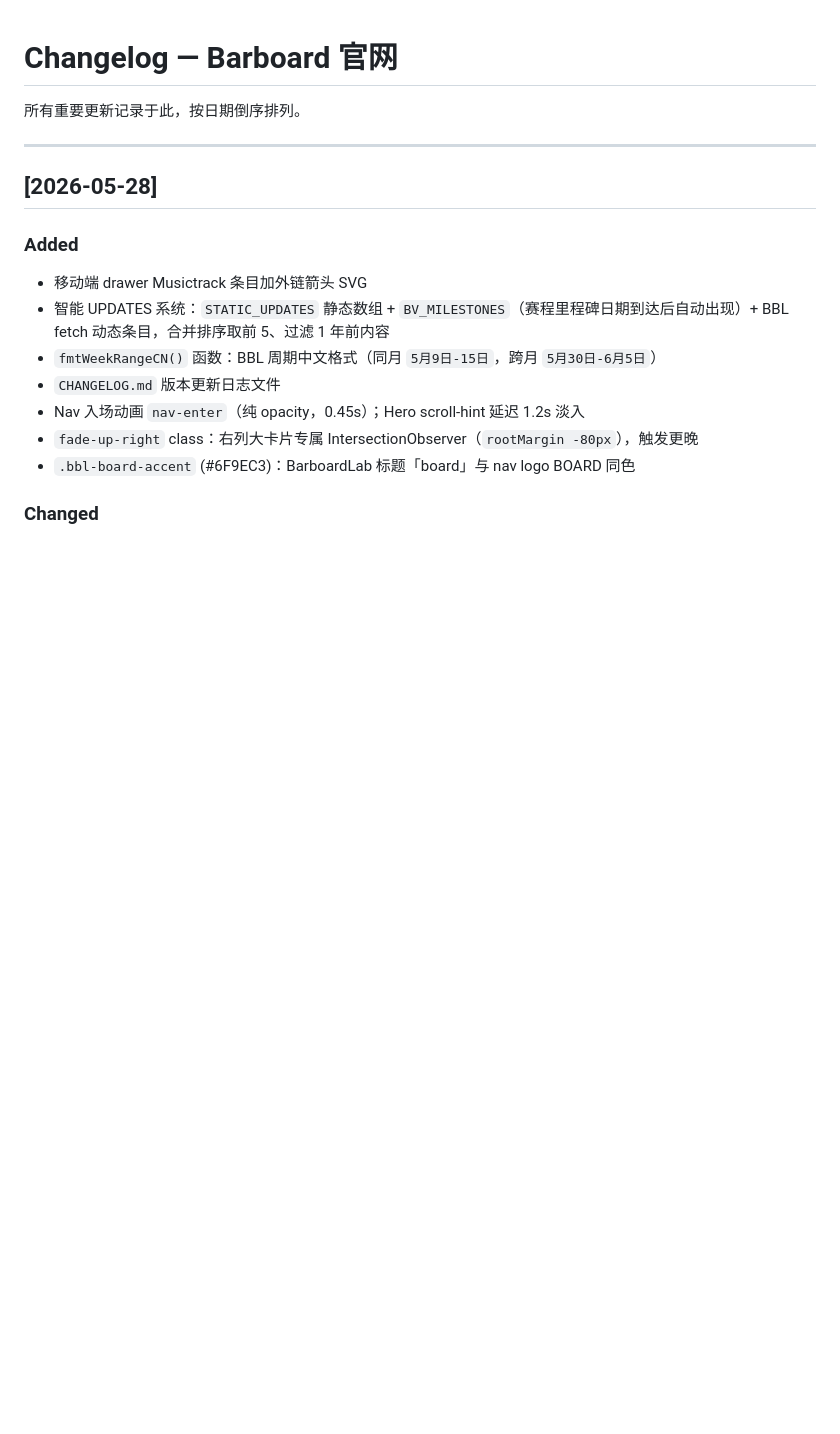
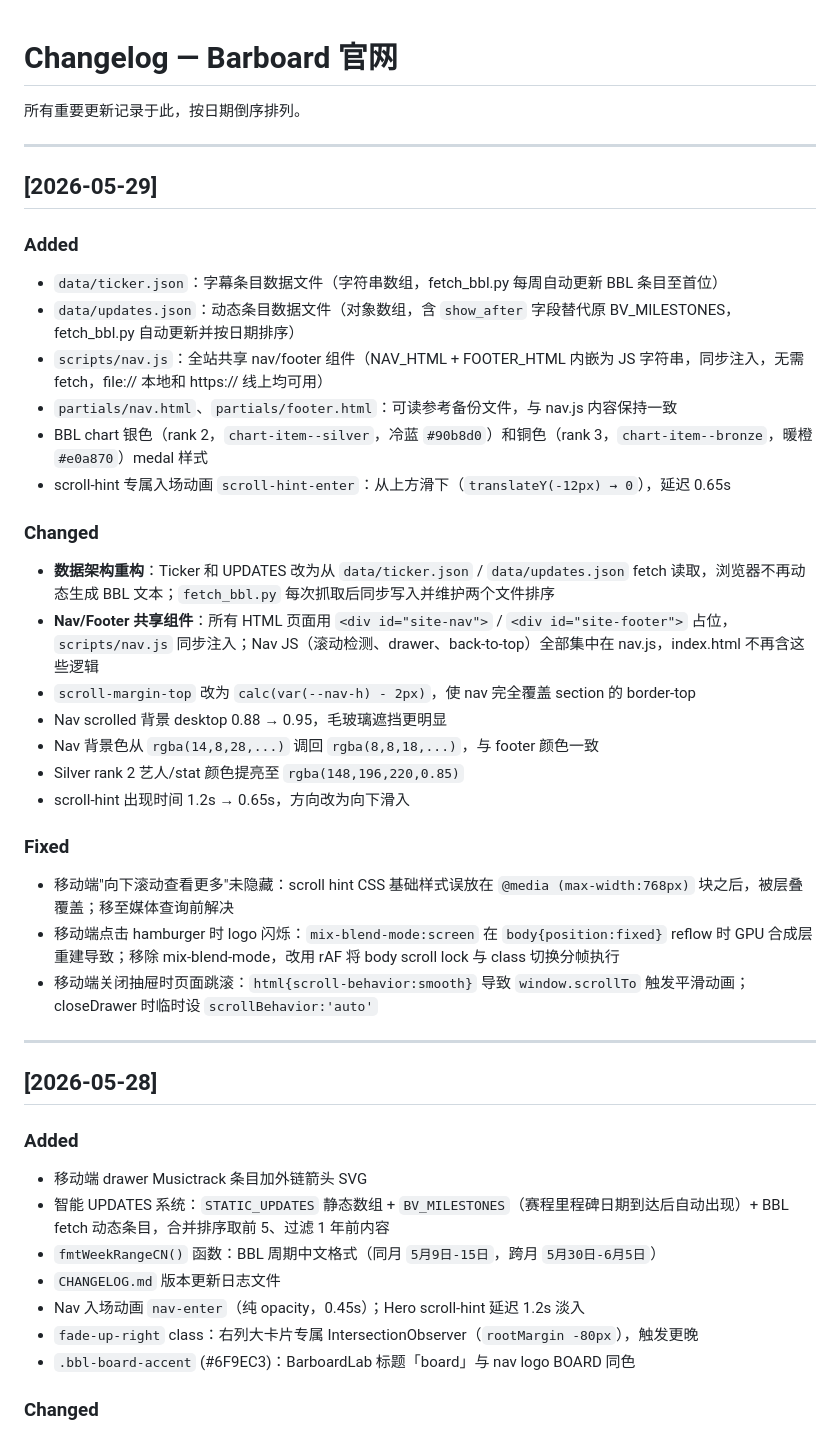
Before and after one commit to barboard-space/barboard, a Markdown page: CHANGELOG.md, the part around the change. GitHub-like rendering; blank space fills up the shorter version.

```diff
--- a/CHANGELOG.md
+++ b/CHANGELOG.md
@@ -1,6 +1,32 @@
 # Changelog — Barboard 官网
 
 所有重要更新记录于此，按日期倒序排列。
+
+---
+
+## [2026-05-29]
+
+### Added
+- `data/ticker.json`：字幕条目数据文件（字符串数组，fetch_bbl.py 每周自动更新 BBL 条目至首位）
+- `data/updates.json`：动态条目数据文件（对象数组，含 `show_after` 字段替代原 BV_MILESTONES，fetch_bbl.py 自动更新并按日期排序）
+- `scripts/nav.js`：全站共享 nav/footer 组件（NAV_HTML + FOOTER_HTML 内嵌为 JS 字符串，同步注入，无需 fetch，file:// 本地和 https:// 线上均可用）
+- `partials/nav.html`、`partials/footer.html`：可读参考备份文件，与 nav.js 内容保持一致
+- BBL chart 银色（rank 2，`chart-item--silver`，冷蓝 `#90b8d0`）和铜色（rank 3，`chart-item--bronze`，暖橙 `#e0a870`）medal 样式
+- scroll-hint 专属入场动画 `scroll-hint-enter`：从上方滑下（`translateY(-12px) → 0`），延迟 0.65s
+
+### Changed
+- **数据架构重构**：Ticker 和 UPDATES 改为从 `data/ticker.json` / `data/updates.json` fetch 读取，浏览器不再动态生成 BBL 文本；`fetch_bbl.py` 每次抓取后同步写入并维护两个文件排序
+- **Nav/Footer 共享组件**：所有 HTML 页面用 `<div id="site-nav">` / `<div id="site-footer">` 占位，`scripts/nav.js` 同步注入；Nav JS（滚动检测、drawer、back-to-top）全部集中在 nav.js，index.html 不再含这些逻辑
+- `scroll-margin-top` 改为 `calc(var(--nav-h) - 2px)`，使 nav 完全覆盖 section 的 border-top
+- Nav scrolled 背景 desktop 0.88 → 0.95，毛玻璃遮挡更明显
+- Nav 背景色从 `rgba(14,8,28,...)` 调回 `rgba(8,8,18,...)`，与 footer 颜色一致
+- Silver rank 2 艺人/stat 颜色提亮至 `rgba(148,196,220,0.85)`
+- scroll-hint 出现时间 1.2s → 0.65s，方向改为向下滑入
+
+### Fixed
+- 移动端"向下滚动查看更多"未隐藏：scroll hint CSS 基础样式误放在 `@media (max-width:768px)` 块之后，被层叠覆盖；移至媒体查询前解决
+- 移动端点击 hamburger 时 logo 闪烁：`mix-blend-mode:screen` 在 `body{position:fixed}` reflow 时 GPU 合成层重建导致；移除 mix-blend-mode，改用 rAF 将 body scroll lock 与 class 切换分帧执行
+- 移动端关闭抽屉时页面跳滚：`html{scroll-behavior:smooth}` 导致 `window.scrollTo` 触发平滑动画；closeDrawer 时临时设 `scrollBehavior:'auto'`
 
 ---
 
```
Also changed, not shown: CLAUDE.md (+45 -19 lines).
